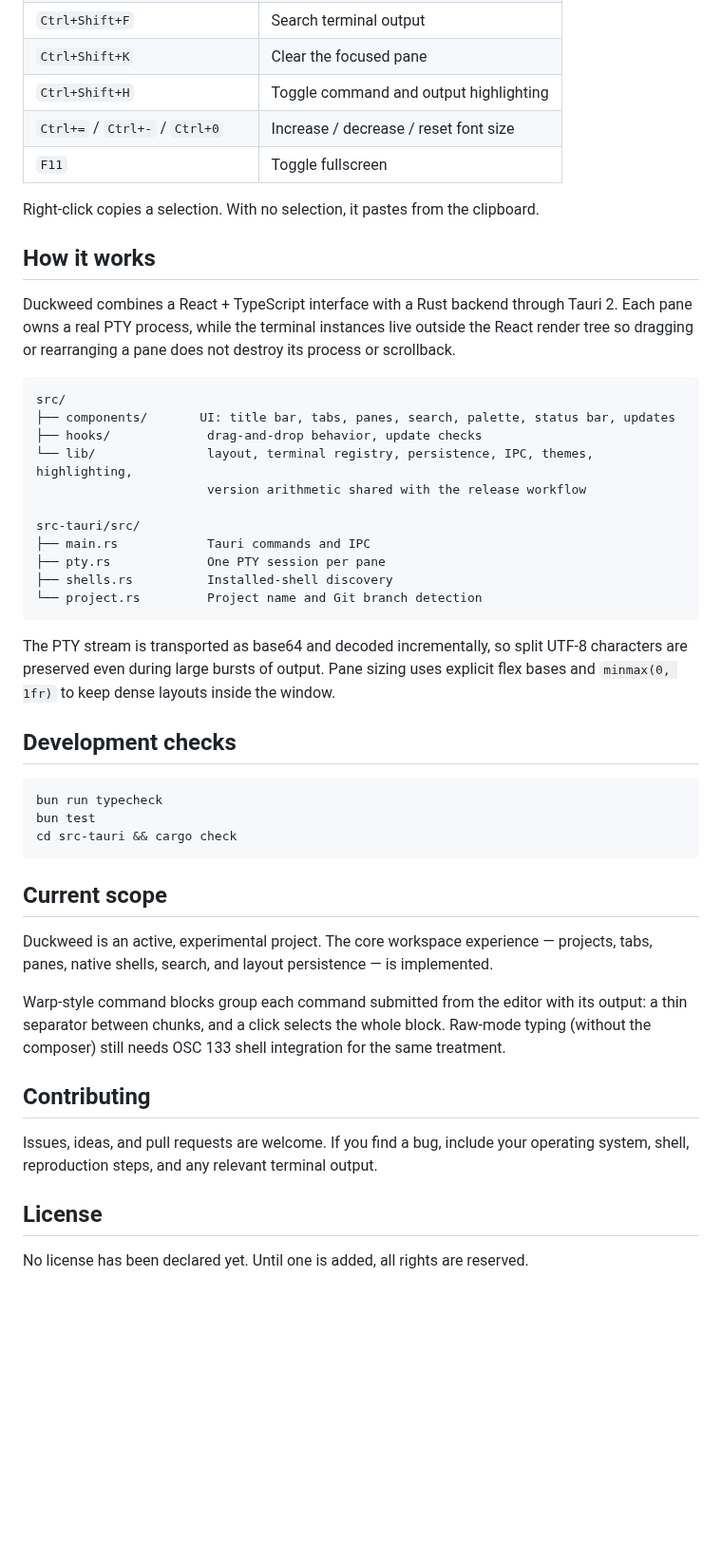
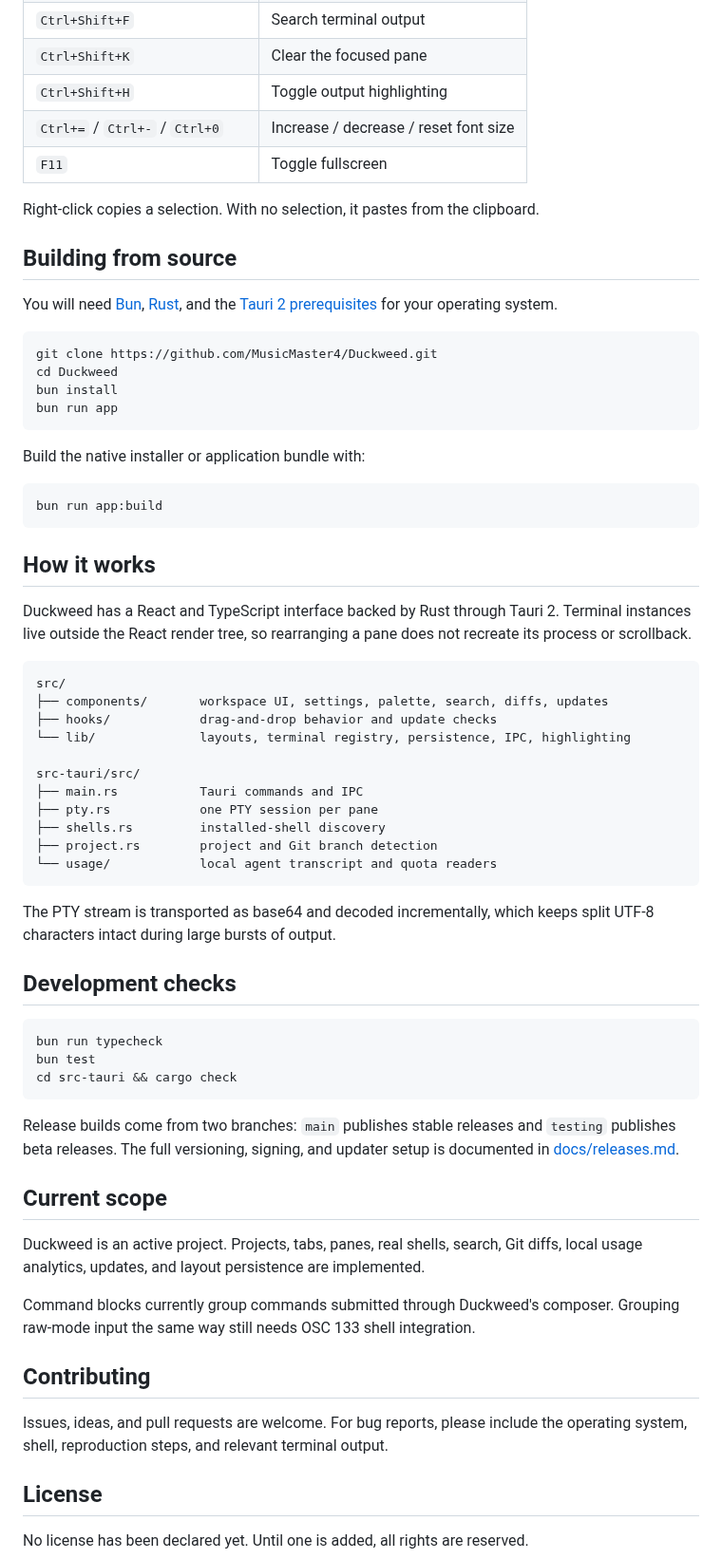
Before and after one commit to MusicMaster4/Duckweed, a Markdown page: README.md, the part around one of its changes. Shown at 95% size. Rendered like a GitHub page; blank space fills up the shorter version.

````diff
--- a/README.md
+++ b/README.md
@@ -162,35 +149,53 @@ than comparing transcript totals against an invented or user-entered ceiling.
 | `Ctrl+Shift+G` | Review uncommitted changes |
 | `Ctrl+Shift+F` | Search terminal output |
 | `Ctrl+Shift+K` | Clear the focused pane |
-| `Ctrl+Shift+H` | Toggle command and output highlighting |
+| `Ctrl+Shift+H` | Toggle output highlighting |
 | `Ctrl+=` / `Ctrl+-` / `Ctrl+0` | Increase / decrease / reset font size |
 | `F11` | Toggle fullscreen |
 
 Right-click copies a selection. With no selection, it pastes from the clipboard.
 
+## Building from source
+
+You will need [Bun](https://bun.sh/), [Rust](https://www.rust-lang.org/tools/install),
+and the [Tauri 2 prerequisites](https://v2.tauri.app/start/prerequisites/) for
+your operating system.
+
+```bash
+git clone https://github.com/MusicMaster4/Duckweed.git
+cd Duckweed
+bun install
+bun run app
+```
+
+Build the native installer or application bundle with:
+
+```bash
+bun run app:build
+```
+
 ## How it works
 
-Duckweed combines a React + TypeScript interface with a Rust backend through Tauri 2.
-Each pane owns a real PTY process, while the terminal instances live outside the React
-render tree so dragging or rearranging a pane does not destroy its process or scrollback.
+Duckweed has a React and TypeScript interface backed by Rust through Tauri 2.
+Terminal instances live outside the React render tree, so rearranging a pane does
+not recreate its process or scrollback.
 
 ```text
 src/
-├── components/       UI: title bar, tabs, panes, search, palette, status bar, updates
-├── hooks/             drag-and-drop behavior, update checks
-└── lib/               layout, terminal registry, persistence, IPC, themes, highlighting,
-                       version arithmetic shared with the release workflow
+├── components/       workspace UI, settings, palette, search, diffs, updates
+├── hooks/            drag-and-drop behavior and update checks
+└── lib/              layouts, terminal registry, persistence, IPC, highlighting
 
 src-tauri/src/
-├── main.rs            Tauri commands and IPC
-├── pty.rs             One PTY session per pane
-├── shells.rs          Installed-shell discovery
-└── project.rs         Project name and Git branch detection
+├── main.rs           Tauri commands and IPC
+├── pty.rs            one PTY session per pane
+├── shells.rs         installed-shell discovery
+├── project.rs        project and Git branch detection
+└── usage/            local agent transcript and quota readers
 ```
 
-The PTY stream is transported as base64 and decoded incrementally, so split UTF-8
-characters are preserved even during large bursts of output. Pane sizing uses explicit
-flex bases and `minmax(0, 1fr)` to keep dense layouts inside the window.
+The PTY stream is transported as base64 and decoded incrementally, which keeps
+split UTF-8 characters intact during large bursts of output.
 
 ## Development checks
 
@@ -200,19 +205,22 @@ bun test
 cd src-tauri && cargo check
 ```
 
+Release builds come from two branches: `main` publishes stable releases and
+`testing` publishes beta releases. The full versioning, signing, and updater
+setup is documented in [docs/releases.md](docs/releases.md).
+
 ## Current scope
 
-Duckweed is an active, experimental project. The core workspace experience — projects,
-tabs, panes, native shells, search, and layout persistence — is implemented.
+Duckweed is an active project. Projects, tabs, panes, real shells, search, Git
+diffs, local usage analytics, updates, and layout persistence are implemented.
 
-Warp-style command blocks group each command submitted from the editor with its output:
-a thin separator between chunks, and a click selects the whole block. Raw-mode typing
-(without the composer) still needs OSC 133 shell integration for the same treatment.
+Command blocks currently group commands submitted through Duckweed's composer.
+Grouping raw-mode input the same way still needs OSC 133 shell integration.
 
 ## Contributing
 
-Issues, ideas, and pull requests are welcome. If you find a bug, include your operating
-system, shell, reproduction steps, and any relevant terminal output.
+Issues, ideas, and pull requests are welcome. For bug reports, please include the
+operating system, shell, reproduction steps, and relevant terminal output.
 
 ## License
 
````
Also changed, not shown: other parts of README.md (+96 -109 lines), docs/releases.md (+11 -5 lines), docs/images/duckweed-workspace.png (added), 10 other files.
